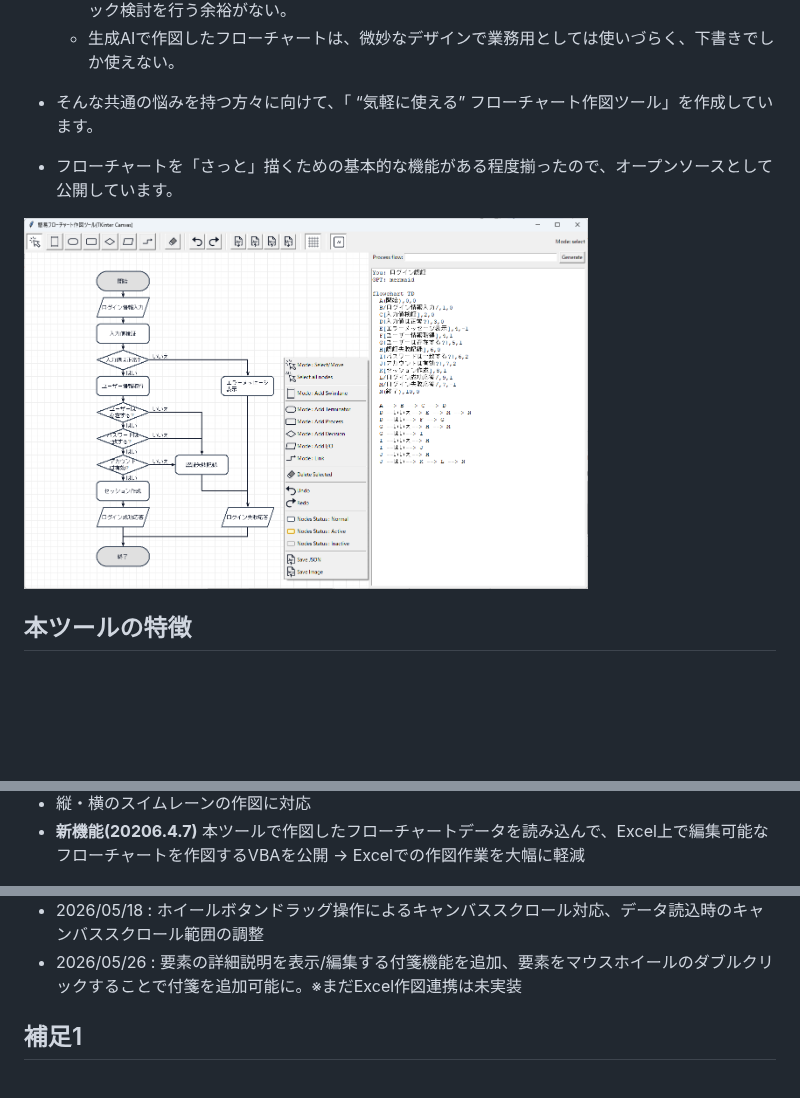
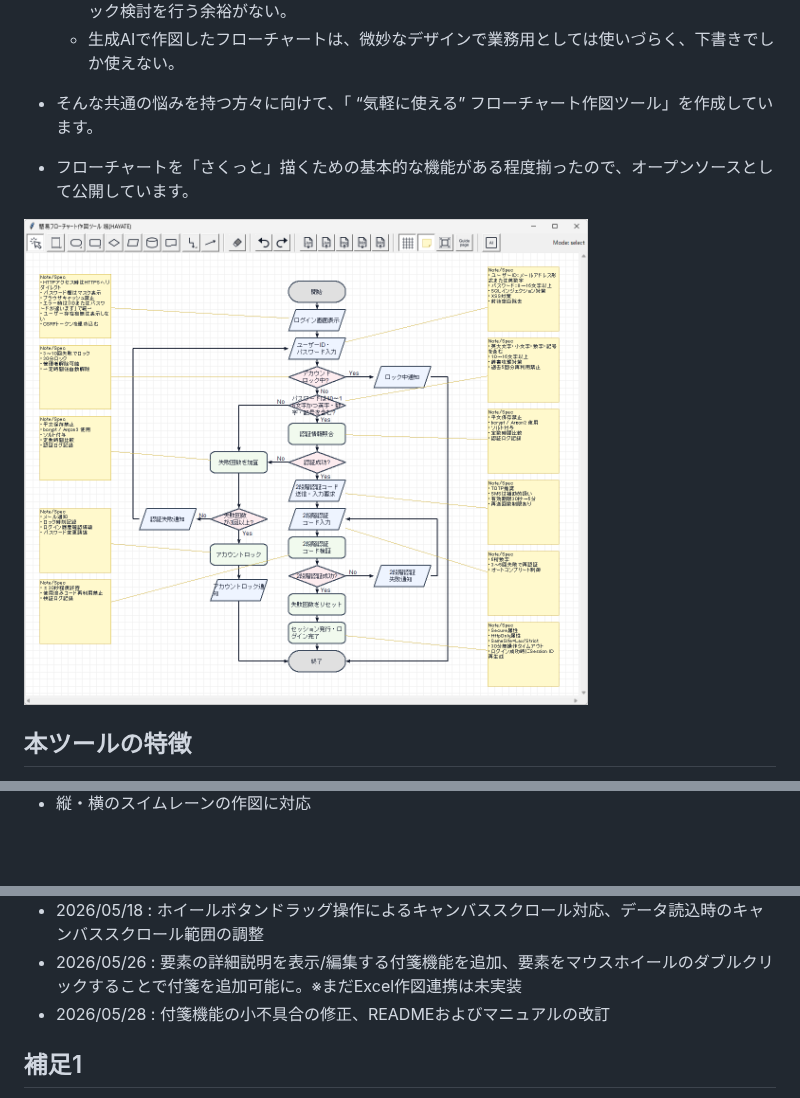
Before and after one commit to YoshiToshi1025/flowchart-drawing-tool-python, a Markdown page: README_jp.md, 3 parts joined by grey strips. Rendered like a GitHub page; pictures changed too: example/ログイン認証-gpt-5.5_note追加.png (added); blank space fills up the shorter version.

Commit message:
付箋機能の小不具合対応、README/マニュアルの改訂

```diff
--- a/README_jp.md
+++ b/README_jp.md
@@ -21,10 +21,10 @@
   - 生成AIで作図したフローチャートは、微妙なデザインで業務用としては使いづらく、下書きでしか使えない。
 
 - そんな共通の悩みを持つ方々に向けて、「 “気軽に使える” フローチャート作図ツール」を作成しています。
-- フローチャートを「さっと」描くための基本的な機能がある程度揃ったので、オープンソースとして公開しています。
+- フローチャートを「さくっと」描くための基本的な機能がある程度揃ったので、オープンソースとして公開しています。
 
 <div style="text-align: center;">
-<img width="75%" src="example/フローチャート自動生成＆手動調整後_jp.png" />
+<img width="75%" src="example/ログイン認証-gpt-5.5_note追加.png" />
 </div>
 
 ## 本ツールの特徴
@@ -34,5 +39,4 @@
 - 縦・横のスイムレーンの作図に対応
-- **新機能(20206.4.7)** 本ツールで作図したフローチャートデータを読み込んで、Excel上で編集可能なフローチャートを作図するVBAを公開 → Excelでの作図作業を大幅に軽減
 
 <div style="text-align: center;">
 <img width="75%" src="example/商品注文対応フロー.png" />
@@ -166,6 +172,7 @@
 * 2026/05/14 : ツール名称を「颯(HAYATE)」に、操作マニュアルの更新
 * 2026/05/18 : ホイールボタンドラッグ操作によるキャンバススクロール対応、データ読込時のキャンバススクロール範囲の調整
 * 2026/05/26 : 要素の詳細説明を表示/編集する付箋機能を追加、要素をマウスホイールのダブルクリックすることで付箋を追加可能に。※まだExcel作図連携は未実装
+* 2026/05/28 : 付箋機能の小不具合の修正、READMEおよびマニュアルの改訂
 
 ## 補足1
 * パッケージエラーが発生する場合は、以下のコマンドでパッケージを一括インストールしてみてください。
```
Also changed, not shown: other parts of README_jp.md (+17 -10 lines), README.md (+1 -0 lines), example/ログイン認証_AI生成ロジック.png, 6 other files.
